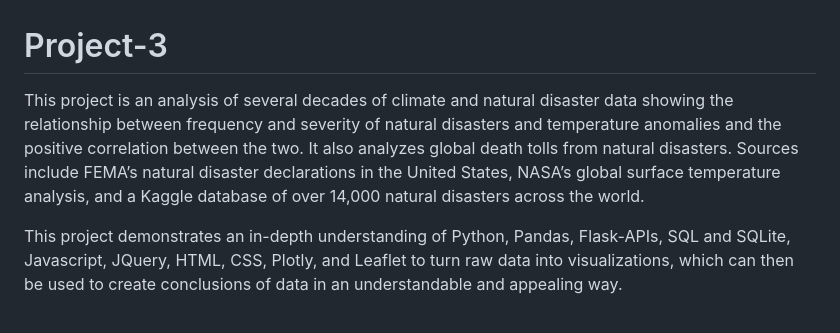
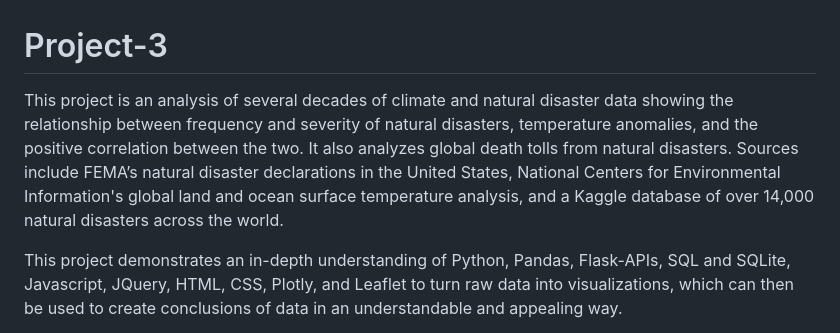
Before and after one commit to marlablanco/Project-3, a Markdown page: README.md, the part around the change. Rendered like a GitHub page.

```diff
--- a/README.md
+++ b/README.md
@@ -1,5 +1,5 @@
 # Project-3
-This project is an analysis of several decades of climate and natural disaster data showing the relationship between frequency and severity of natural disasters and temperature anomalies and the positive correlation between the two. It also analyzes global death tolls from natural disasters. Sources include FEMA’s natural disaster declarations in the United States, NASA’s global surface temperature analysis, and a Kaggle database of over 14,000 natural disasters across the world.
+This project is an analysis of several decades of climate and natural disaster data showing the relationship between frequency and severity of natural disasters, temperature anomalies, and the positive correlation between the two. It also analyzes global death tolls from natural disasters. Sources include FEMA’s natural disaster declarations in the United States, National Centers for Environmental Information's global land and ocean surface temperature analysis, and a Kaggle database of over 14,000 natural disasters across the world.
 
 This project demonstrates an in-depth understanding of Python, Pandas, Flask-APIs, SQL and SQLite, Javascript, JQuery, HTML, CSS, Plotly, and Leaflet to turn raw data into visualizations, which can then be used to create conclusions of data in an understandable and appealing way.
 
```
